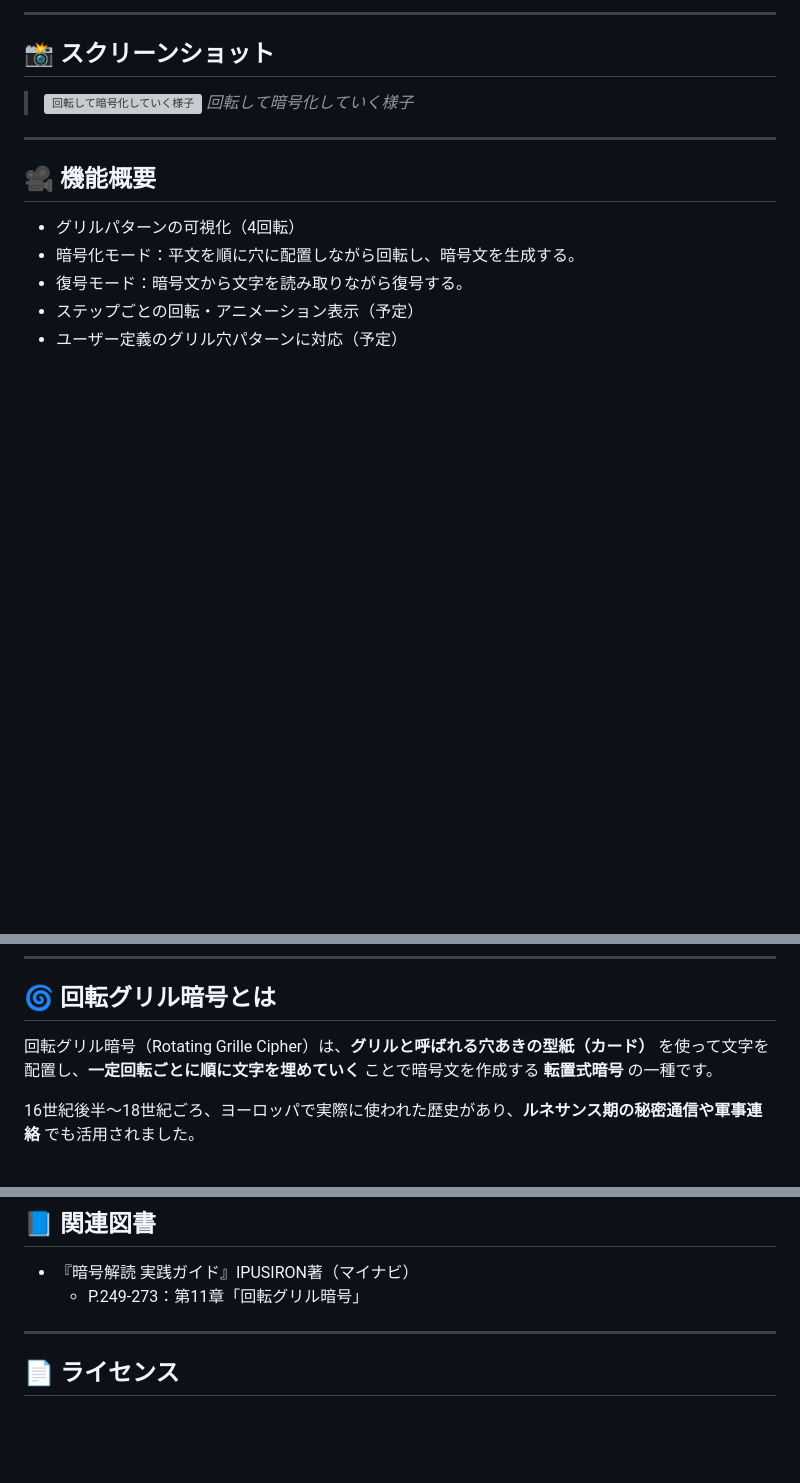
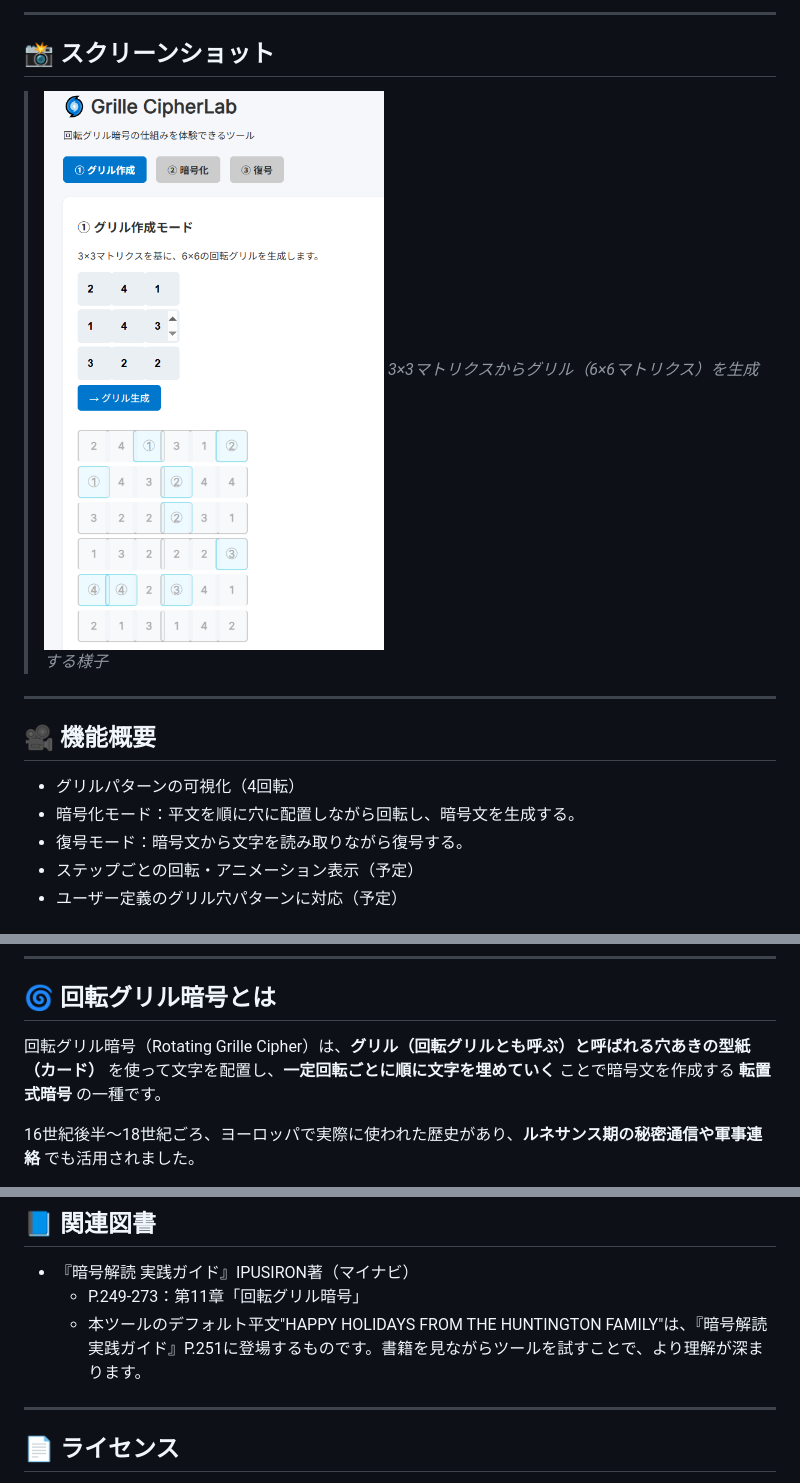
Before and after one commit to ipusiron/grille-cipherlab, a Markdown page: README.md, 3 parts joined by grey strips. Rendered like a GitHub page; pictures changed too: assets/grille_generation_mode.png (added); blank space fills up the shorter version; grey boxes are pictures that could not be loaded.

```diff
--- a/README.md
+++ b/README.md
@@ -21,8 +21,8 @@
 
 ## 📸 スクリーンショット
 
->![回転して暗号化していく様子](assets/screenshot.png)
->*回転して暗号化していく様子*
+>![3×3マトリクスからグリル（6×6マトリクス）を生成する様子](assets/grille_generation_mode.png)
+>*3×3マトリクスからグリル（6×6マトリクス）を生成する様子*
 
 ---
 
@@ -51,7 +51,7 @@ grille-cipherlab/
 
 ## 🌀 回転グリル暗号とは
 
-回転グリル暗号（Rotating Grille Cipher）は、**グリルと呼ばれる穴あきの型紙（カード）** を使って文字を配置し、**一定回転ごとに順に文字を埋めていく** ことで暗号文を作成する **転置式暗号** の一種です。
+回転グリル暗号（Rotating Grille Cipher）は、**グリル（回転グリルとも呼ぶ）と呼ばれる穴あきの型紙（カード）** を使って文字を配置し、**一定回転ごとに順に文字を埋めていく** ことで暗号文を作成する **転置式暗号** の一種です。
 
 16世紀後半〜18世紀ごろ、ヨーロッパで実際に使われた歴史があり、**ルネサンス期の秘密通信や軍事連絡** でも活用されました。
 
@@ -106,6 +106,7 @@ grille-cipherlab/
 
 - 『暗号解読 実践ガイド』IPUSIRON著（マイナビ）
     - P.249-273：第11章「回転グリル暗号」
+	- 本ツールのデフォルト平文"HAPPY HOLIDAYS FROM THE HUNTINGTON FAMILY"は、『暗号解読 実践ガイド』P.251に登場するものです。書籍を見ながらツールを試すことで、より理解が深まります。
 
 ---
 
```
Also changed, not shown: 3 other files.
